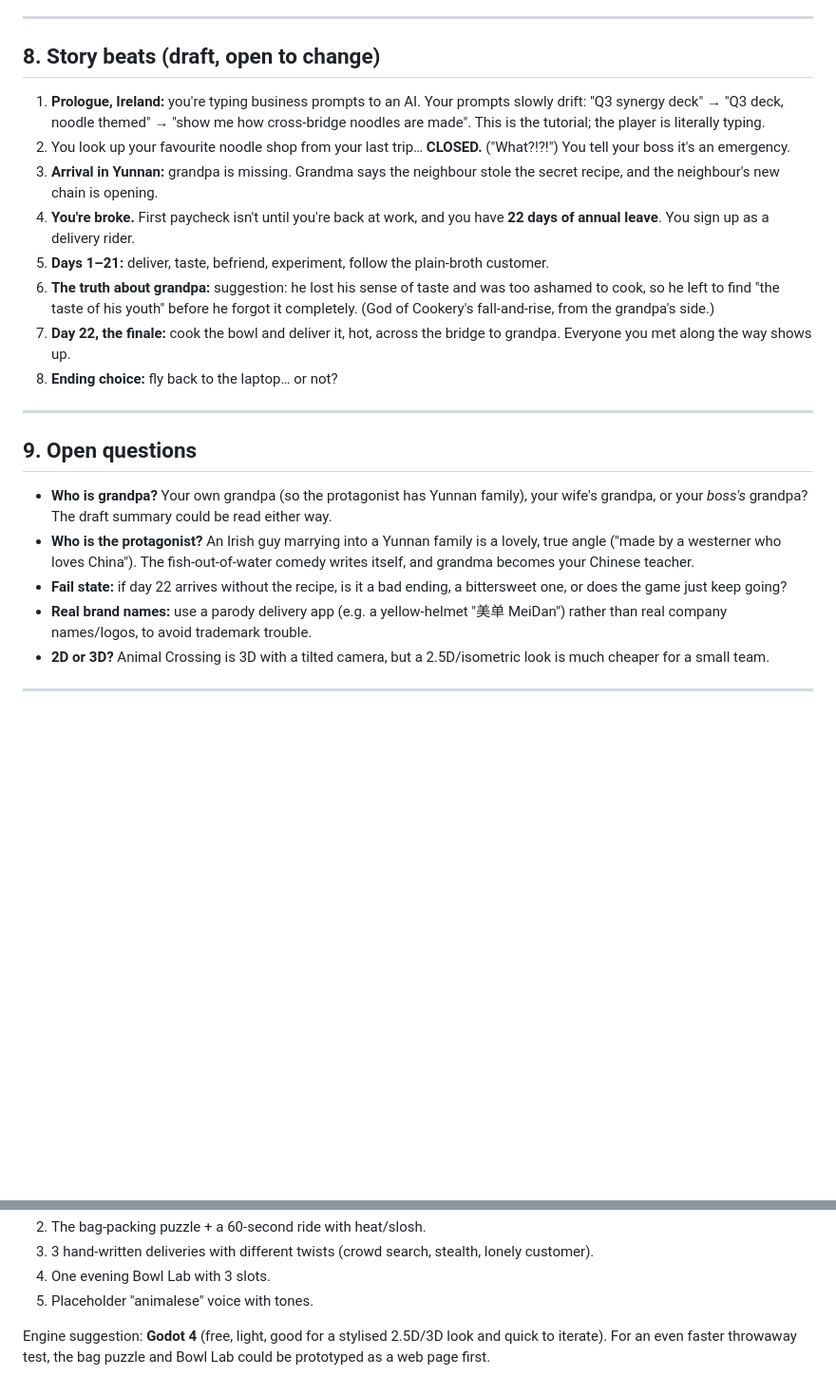
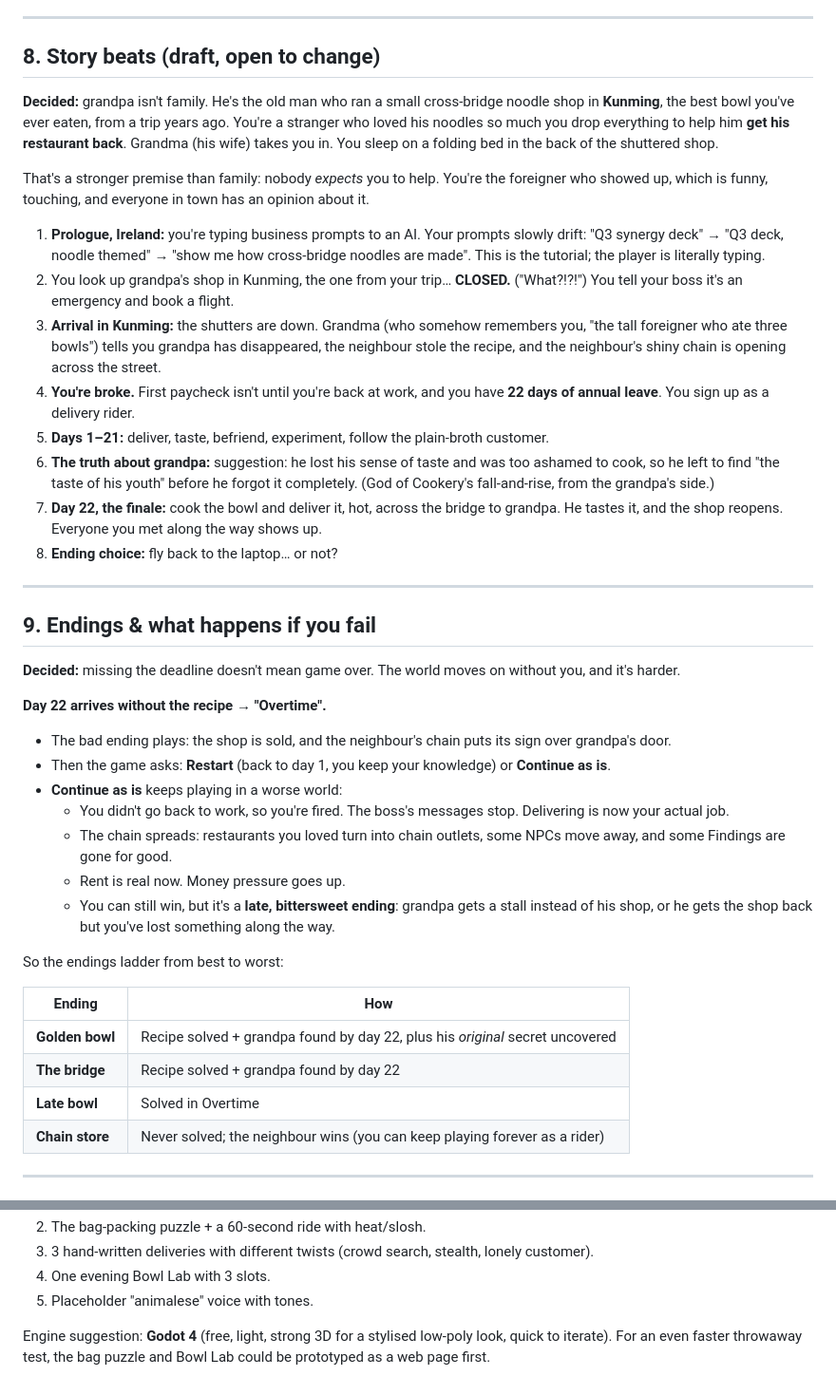
Before and after one commit to nikodemadamski/yunnan-rice-noodles, a Markdown page: docs/GAME_DESIGN_BRAINSTORM.md, 2 parts joined by grey strips. Shown at 95% size. Rendered like a GitHub page; blank space fills up the shorter version.

```diff
--- a/docs/GAME_DESIGN_BRAINSTORM.md
+++ b/docs/GAME_DESIGN_BRAINSTORM.md
@@ -165,24 +165,42 @@ Every Finding you bring home unlocks options. Each evening you choose a combinat
 
 ## 8. Story beats (draft, open to change)
 
+**Decided:** grandpa isn't family. He's the old man who ran a small cross-bridge noodle shop in **Kunming**, the best bowl you've ever eaten, from a trip years ago. You're a stranger who loved his noodles so much you drop everything to help him **get his restaurant back**. Grandma (his wife) takes you in. You sleep on a folding bed in the back of the shuttered shop.
+
+That's a stronger premise than family: nobody *expects* you to help. You're the foreigner who showed up, which is funny, touching, and everyone in town has an opinion about it.
+
 1. **Prologue, Ireland:** you're typing business prompts to an AI. Your prompts slowly drift: "Q3 synergy deck" → "Q3 deck, noodle themed" → "show me how cross-bridge noodles are made". This is the tutorial; the player is literally typing.
-2. You look up your favourite noodle shop from your last trip… **CLOSED.** ("What?!?!") You tell your boss it's an emergency.
-3. **Arrival in Yunnan:** grandpa is missing. Grandma says the neighbour stole the secret recipe, and the neighbour's new chain is opening.
+2. You look up grandpa's shop in Kunming, the one from your trip… **CLOSED.** ("What?!?!") You tell your boss it's an emergency and book a flight.
+3. **Arrival in Kunming:** the shutters are down. Grandma (who somehow remembers you, "the tall foreigner who ate three bowls") tells you grandpa has disappeared, the neighbour stole the recipe, and the neighbour's shiny chain is opening across the street.
 4. **You're broke.** First paycheck isn't until you're back at work, and you have **22 days of annual leave**. You sign up as a delivery rider.
 5. **Days 1–21:** deliver, taste, befriend, experiment, follow the plain-broth customer.
 6. **The truth about grandpa:** suggestion: he lost his sense of taste and was too ashamed to cook, so he left to find "the taste of his youth" before he forgot it completely. (God of Cookery's fall-and-rise, from the grandpa's side.)
-7. **Day 22, the finale:** cook the bowl and deliver it, hot, across the bridge to grandpa. Everyone you met along the way shows up.
+7. **Day 22, the finale:** cook the bowl and deliver it, hot, across the bridge to grandpa. He tastes it, and the shop reopens. Everyone you met along the way shows up.
 8. **Ending choice:** fly back to the laptop… or not?
 
 ---
 
-## 9. Open questions
+## 9. Endings & what happens if you fail
 
-- **Who is grandpa?** Your own grandpa (so the protagonist has Yunnan family), your wife's grandpa, or your *boss's* grandpa? The draft summary could be read either way.
-- **Who is the protagonist?** An Irish guy marrying into a Yunnan family is a lovely, true angle ("made by a westerner who loves China"). The fish-out-of-water comedy writes itself, and grandma becomes your Chinese teacher.
-- **Fail state:** if day 22 arrives without the recipe, is it a bad ending, a bittersweet one, or does the game just keep going?
-- **Real brand names:** use a parody delivery app (e.g. a yellow-helmet "美单 MeiDan") rather than real company names/logos, to avoid trademark trouble.
-- **2D or 3D?** Animal Crossing is 3D with a tilted camera, but a 2.5D/isometric look is much cheaper for a small team.
+**Decided:** missing the deadline doesn't mean game over. The world moves on without you, and it's harder.
+
+**Day 22 arrives without the recipe → "Overtime".**
+- The bad ending plays: the shop is sold, and the neighbour's chain puts its sign over grandpa's door.
+- Then the game asks: **Restart** (back to day 1, you keep your knowledge) or **Continue as is**.
+- **Continue as is** keeps playing in a worse world:
+  - You didn't go back to work, so you're fired. The boss's messages stop. Delivering is now your actual job.
+  - The chain spreads: restaurants you loved turn into chain outlets, some NPCs move away, and some Findings are gone for good.
+  - Rent is real now. Money pressure goes up.
+  - You can still win, but it's a **late, bittersweet ending**: grandpa gets a stall instead of his shop, or he gets the shop back but you've lost something along the way.
+
+So the endings ladder from best to worst:
+
+| Ending | How |
+|---|---|
+| **Golden bowl** | Recipe solved + grandpa found by day 22, plus his *original* secret uncovered |
+| **The bridge** | Recipe solved + grandpa found by day 22 |
+| **Late bowl** | Solved in Overtime |
+| **Chain store** | Never solved; the neighbour wins (you can keep playing forever as a rider) |
 
 ---
 
@@ -196,4 +267,4 @@ Build **one day** before anything else, to answer the big question: *are deliver
 4. One evening Bowl Lab with 3 slots.
 5. Placeholder "animalese" voice with tones.
 
-Engine suggestion: **Godot 4** (free, light, good for a stylised 2.5D/3D look and quick to iterate). For an even faster throwaway test, the bag puzzle and Bowl Lab could be prototyped as a web page first.
+Engine suggestion: **Godot 4** (free, light, strong 3D for a stylised low-poly look, quick to iterate). For an even faster throwaway test, the bag puzzle and Bowl Lab could be prototyped as a web page first.
```
Also changed, not shown: other parts of docs/GAME_DESIGN_BRAINSTORM.md (+55 -2 lines).
